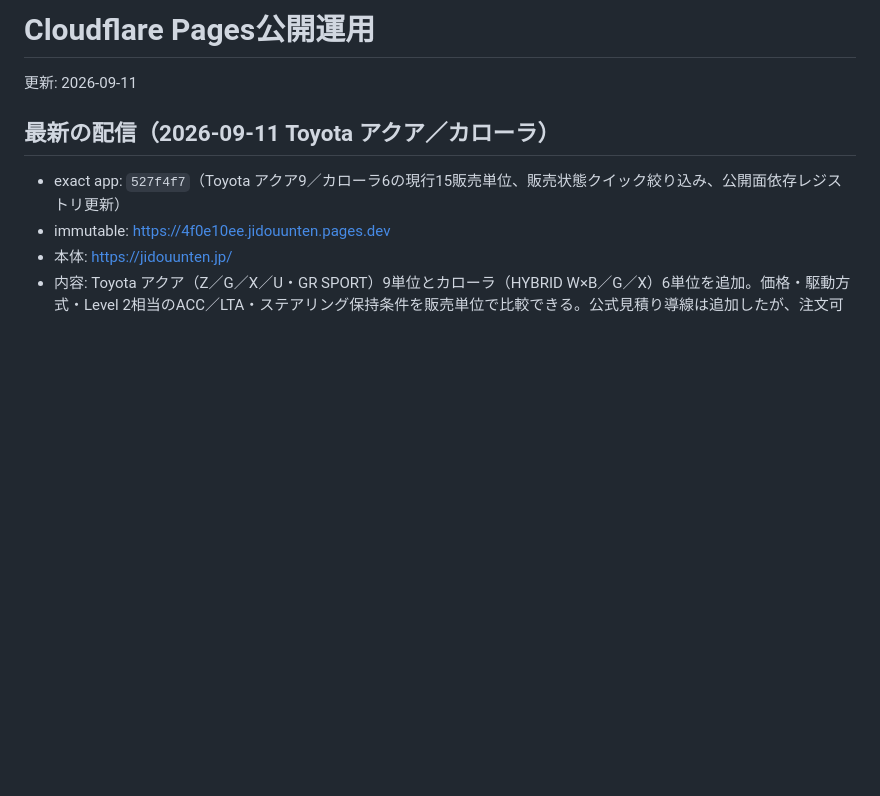
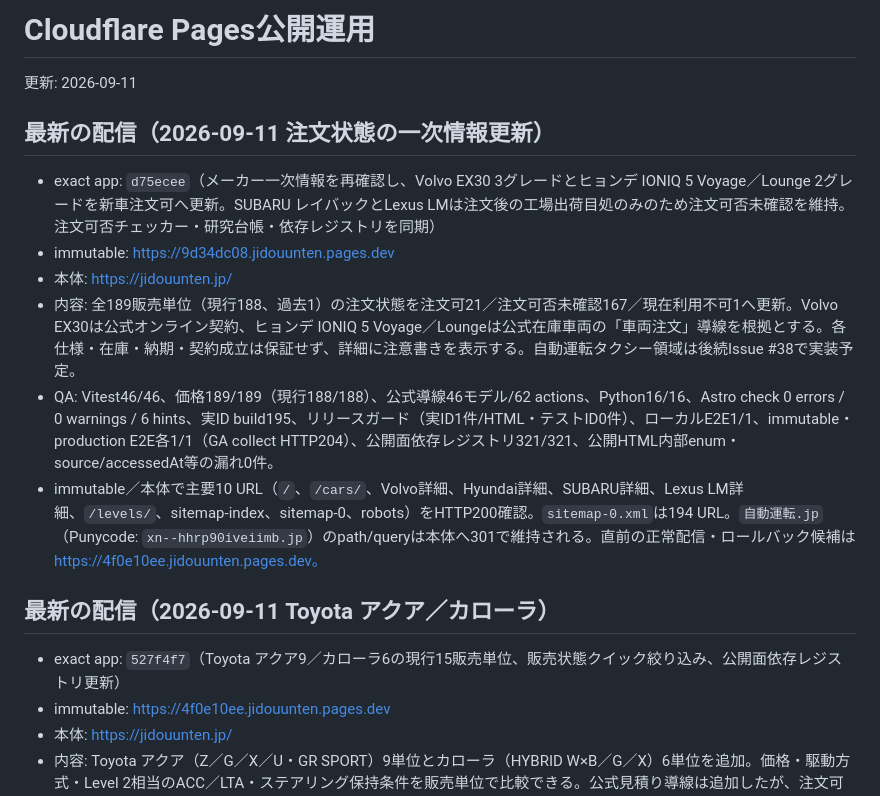
Before and after one commit to hikarine3/jidouunten, a Markdown page: docs/operations/deployment.md, the part around the change. Drawn GitHub-style; blank space fills up the shorter version.

Commit message:
docs: record order status deployment

```diff
--- a/docs/operations/deployment.md
+++ b/docs/operations/deployment.md
@@ -1,6 +1,15 @@
 # Cloudflare Pages公開運用
 
 更新: 2026-09-11
+
+## 最新の配信（2026-09-11 注文状態の一次情報更新）
+
+- exact app: `d75ecee`（メーカー一次情報を再確認し、Volvo EX30 3グレードとヒョンデ IONIQ 5 Voyage／Lounge 2グレードを新車注文可へ更新。SUBARU レイバックとLexus LMは注文後の工場出荷目処のみのため注文可否未確認を維持。注文可否チェッカー・研究台帳・依存レジストリを同期）
+- immutable: https://9d34dc08.jidouunten.pages.dev
+- 本体: https://jidouunten.jp/
+- 内容: 全189販売単位（現行188、過去1）の注文状態を注文可21／注文可否未確認167／現在利用不可1へ更新。Volvo EX30は公式オンライン契約、ヒョンデ IONIQ 5 Voyage／Loungeは公式在庫車両の「車両注文」導線を根拠とする。各仕様・在庫・納期・契約成立は保証せず、詳細に注意書きを表示する。自動運転タクシー領域は後続Issue #38で実装予定。
+- QA: Vitest46/46、価格189/189（現行188/188）、公式導線46モデル/62 actions、Python16/16、Astro check 0 errors / 0 warnings / 6 hints、実ID build195、リリースガード（実ID1件/HTML・テストID0件）、ローカルE2E1/1、immutable・production E2E各1/1（GA collect HTTP204）、公開面依存レジストリ321/321、公開HTML内部enum・source/accessedAt等の漏れ0件。
+- immutable／本体で主要10 URL（`/`、`/cars/`、Volvo詳細、Hyundai詳細、SUBARU詳細、Lexus LM詳細、`/levels/`、sitemap-index、sitemap-0、robots）をHTTP200確認。`sitemap-0.xml`は194 URL。`自動運転.jp`（Punycode: `xn--hhrp90iveiimb.jp`）のpath/queryは本体へ301で維持される。直前の正常配信・ロールバック候補は https://4f0e10ee.jidouunten.pages.dev。
 
 ## 最新の配信（2026-09-11 Toyota アクア／カローラ）
 
```
Also changed, not shown: MEMORY.md (+3 -2 lines).
